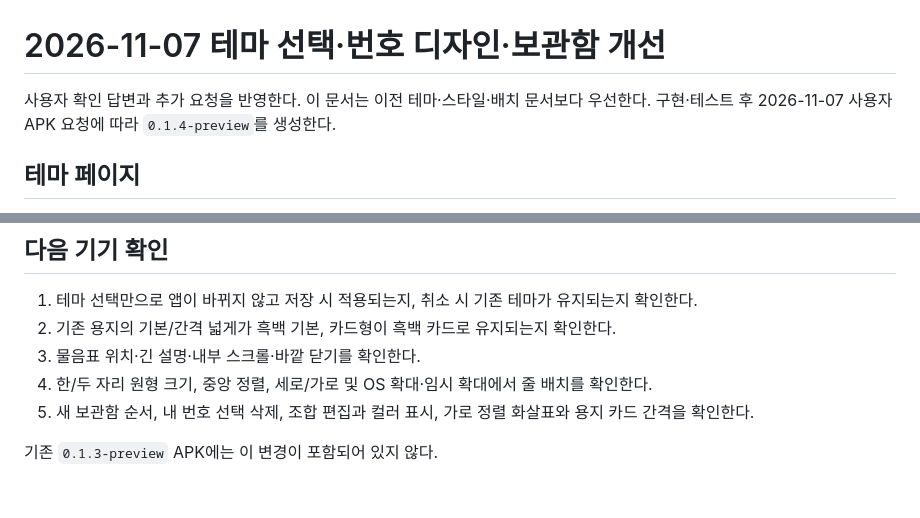
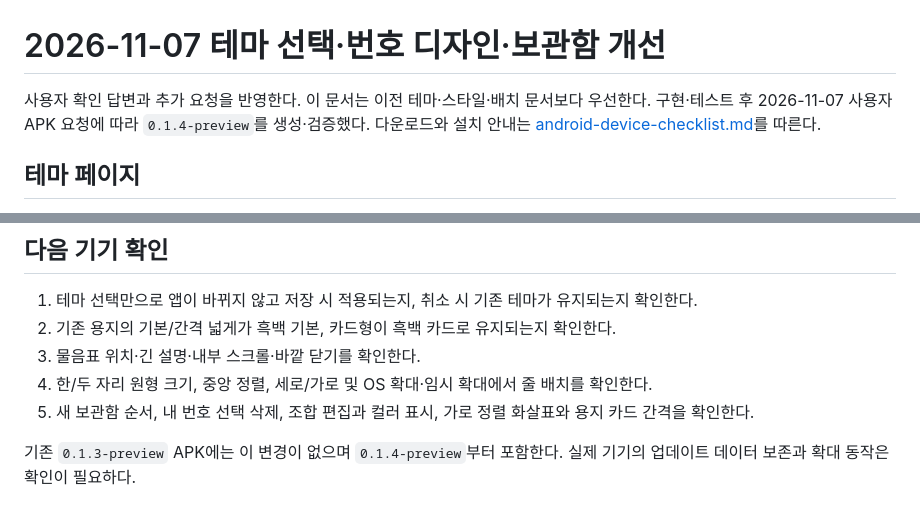
Before and after one commit to tenisme/easy_lotto, a Markdown page: docs/layout-review.md, 2 parts joined by grey strips. GitHub-like rendering.

```diff
--- a/docs/layout-review.md
+++ b/docs/layout-review.md
@@ -1,6 +1,6 @@
 # 2026-11-07 테마 선택·번호 디자인·보관함 개선
 
-사용자 확인 답변과 추가 요청을 반영한다. 이 문서는 이전 테마·스타일·배치 문서보다 우선한다. 구현·테스트 후 2026-11-07 사용자 APK 요청에 따라 `0.1.4-preview`를 생성한다.
+사용자 확인 답변과 추가 요청을 반영한다. 이 문서는 이전 테마·스타일·배치 문서보다 우선한다. 구현·테스트 후 2026-11-07 사용자 APK 요청에 따라 `0.1.4-preview`를 생성·검증했다. 다운로드와 설치 안내는 [android-device-checklist.md](android-device-checklist.md)를 따른다.
 
 ## 테마 페이지
 
@@ -72,4 +72,4 @@
 4. 한/두 자리 원형 크기, 중앙 정렬, 세로/가로 및 OS 확대·임시 확대에서 줄 배치를 확인한다.
 5. 새 보관함 순서, 내 번호 선택 삭제, 조합 편집과 컬러 표시, 가로 정렬 화살표와 용지 카드 간격을 확인한다.
 
-기존 `0.1.3-preview` APK에는 이 변경이 포함되어 있지 않다.
+기존 `0.1.3-preview` APK에는 이 변경이 없으며 `0.1.4-preview`부터 포함한다. 실제 기기의 업데이트 데이터 보존과 확대 동작은 확인이 필요하다.
```
Also changed, not shown: docs/android-device-checklist.md (+16 -2 lines), docs/development-status.md (+2 -0 lines).
